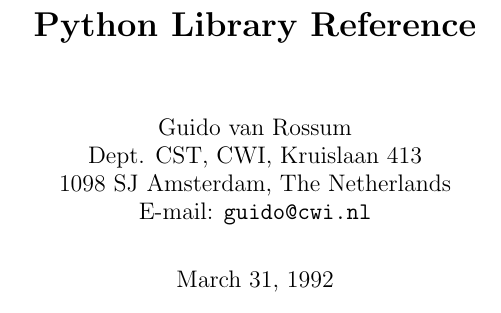
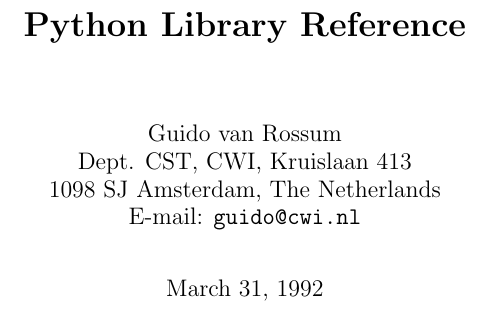
Before and after one commit to gdb/mod-vhost-ldap, a LaTeX document (Doc/lib.tex): part of page 1 of 9, cut so that both start at the same text. Compiled offline with pdfLaTeX.

Commit message:
Added style options twoside,a4wide,11pt
git-svn-id: svn+ssh://pythondev@svn.python.org/python/trunk@2944 6015fed2-1504-0410-9fe1-9d1591cc4771

```diff
--- a/Doc/lib.tex
+++ b/Doc/lib.tex
@@ -1,4 +1,9 @@
-\documentstyle[myformat]{report}
+\documentstyle[twoside,a4wide,11pt,myformat]{report}
+%              ^^^^^^^^^^^^^^^^^^^^
+% If you have trouble finding these style files, any of the pointed-at
+% style options are optional and may be taken out.
+% But "myformat.sty" should be found in the same directory as this file!
+% Also, "myformat" should be last since it corrects a few style params.
 
 \title{\bf
 	Python Library Reference
```
Also changed, not shown: Doc/lib/lib.tex (+6 -1 lines).
